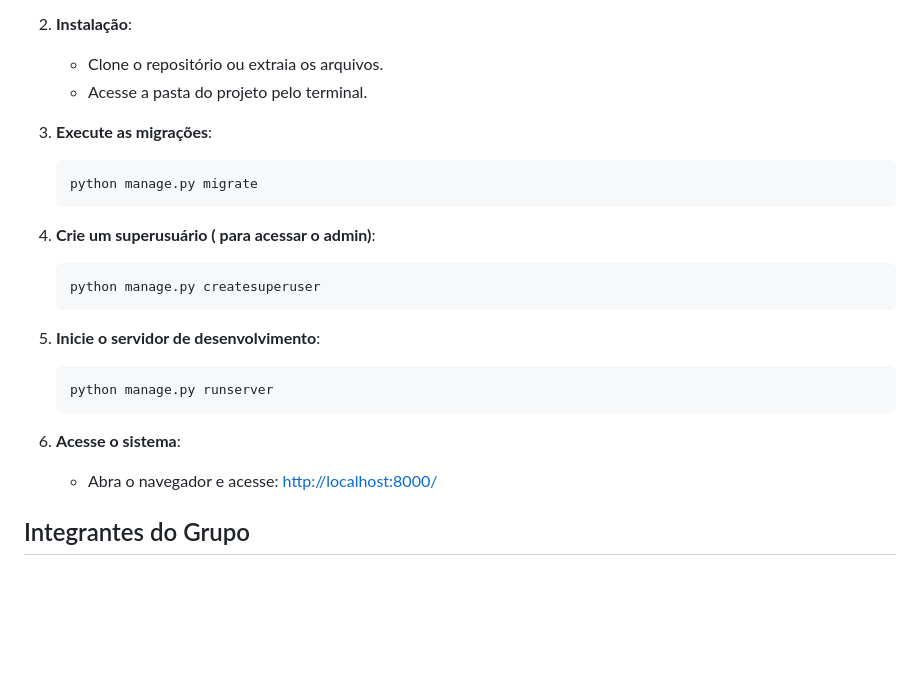
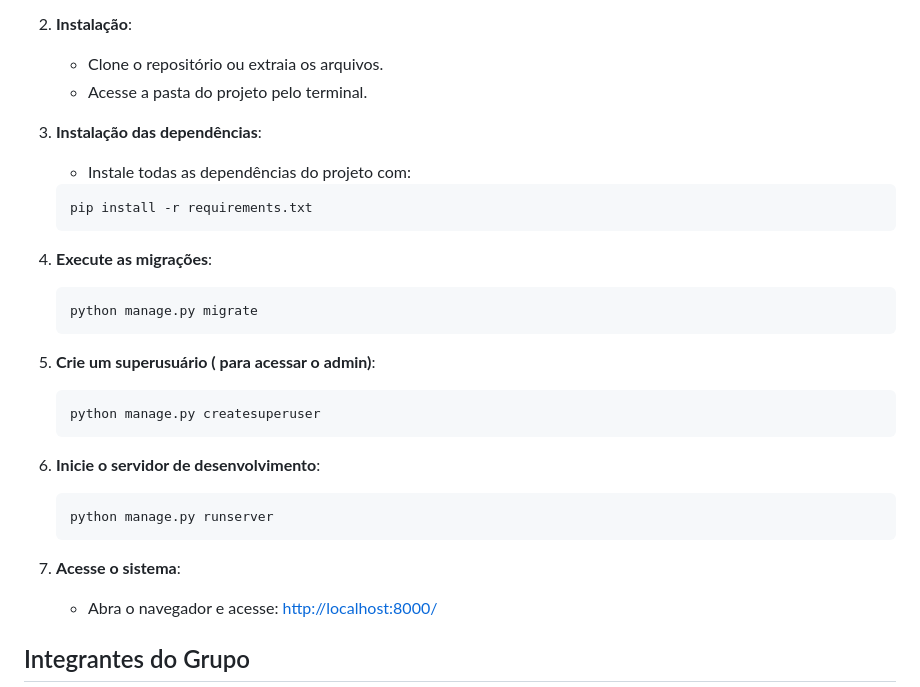
Before and after one commit to WiltonSR85/Controle-Manuten-o-de-equipamentos, a Markdown page: README.md, the part around the change. Drawn GitHub-style; blank space fills up the shorter version.

Commit message:
docs: Adiciona informações referentes ao requeriments.txt no README

````diff
--- a/README.md
+++ b/README.md
@@ -19,22 +19,28 @@ O sistema permitirá o cadastro de equipamentos, setores, técnicos, peças, ord
    - Clone o repositório ou extraia os arquivos.
    - Acesse a pasta do projeto pelo terminal.
 
-3. **Execute as migrações**:
+3. **Instalação das dependências**:
+   - Instale todas as dependências do projeto com:
+   ```sh
+   pip install -r requirements.txt
+   ```
+
+4. **Execute as migrações**:
    ```sh
    python manage.py migrate
    ```
 
-4. **Crie um superusuário ( para acessar o admin)**:
+5. **Crie um superusuário ( para acessar o admin)**:
    ```sh
    python manage.py createsuperuser
    ```
 
-5. **Inicie o servidor de desenvolvimento**:
+6. **Inicie o servidor de desenvolvimento**:
    ```sh
    python manage.py runserver
    ```
 
-6. **Acesse o sistema**:
+7. **Acesse o sistema**:
    - Abra o navegador e acesse: [http://localhost:8000/](http://localhost:8000/)
 
 ## Integrantes do Grupo
````
